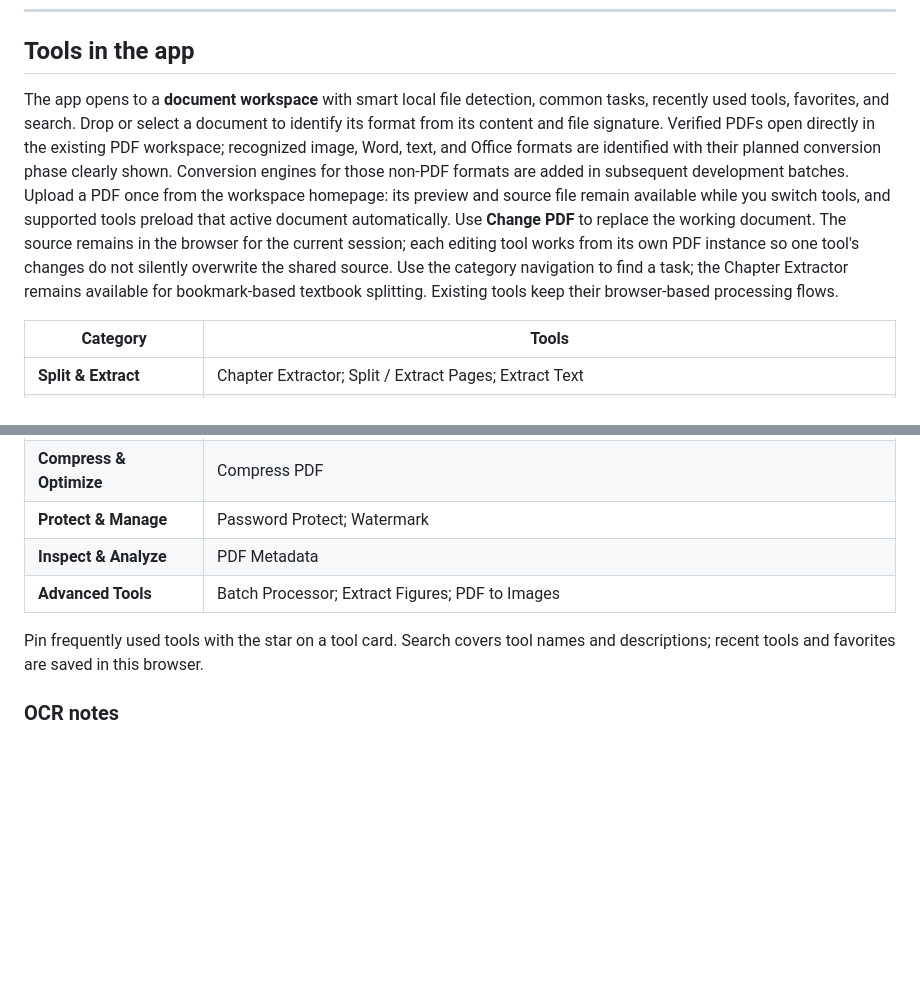
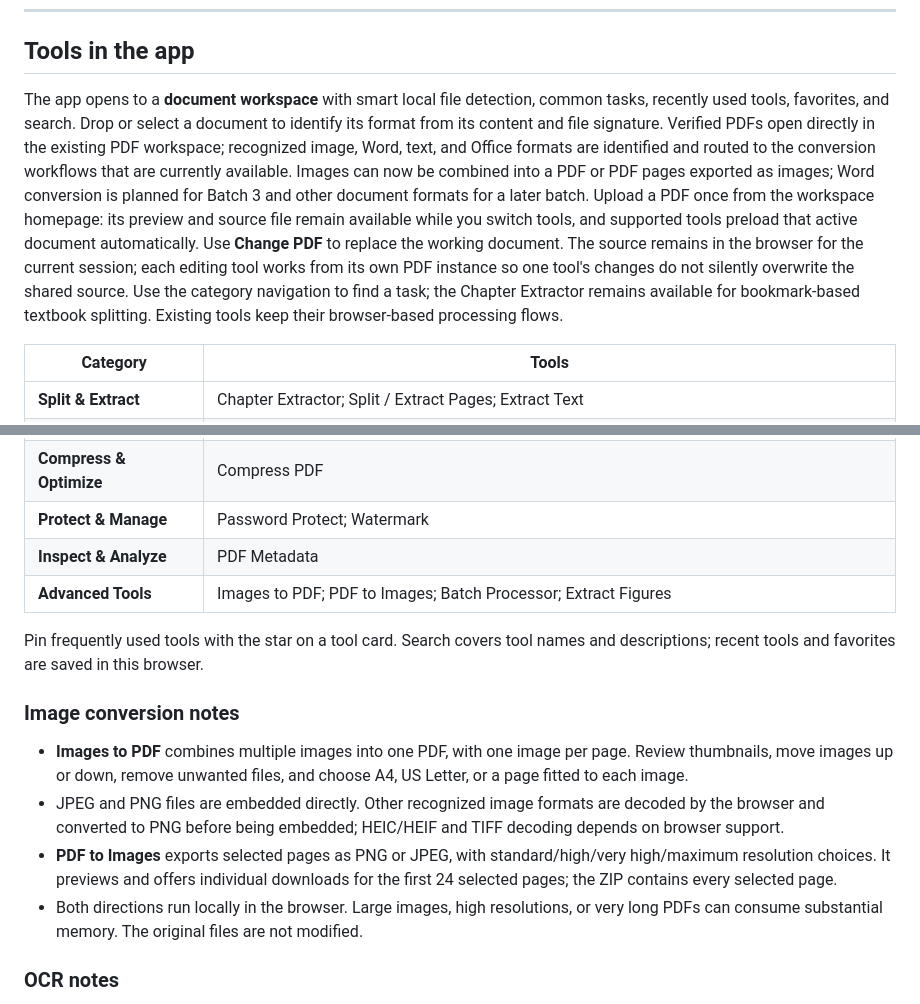
Before and after one commit to mdfl212/pdf-toolkit, a Markdown page: README.md, 2 parts joined by grey strips. Drawn GitHub-style; blank space fills up the shorter version.

Commit message:
Document image and PDF conversion workflows

```diff
--- a/README.md
+++ b/README.md
@@ -72,7 +72,7 @@ Smaller, syllabus-scoped sources usually work better than one giant book file.
 
 ## Tools in the app
 
-The app opens to a **document workspace** with smart local file detection, common tasks, recently used tools, favorites, and search. Drop or select a document to identify its format from its content and file signature. Verified PDFs open directly in the existing PDF workspace; recognized image, Word, text, and Office formats are identified with their planned conversion phase clearly shown. Conversion engines for those non-PDF formats are added in subsequent development batches. Upload a PDF once from the workspace homepage: its preview and source file remain available while you switch tools, and supported tools preload that active document automatically. Use **Change PDF** to replace the working document. The source remains in the browser for the current session; each editing tool works from its own PDF instance so one tool's changes do not silently overwrite the shared source. Use the category navigation to find a task; the Chapter Extractor remains available for bookmark-based textbook splitting. Existing tools keep their browser-based processing flows.
+The app opens to a **document workspace** with smart local file detection, common tasks, recently used tools, favorites, and search. Drop or select a document to identify its format from its content and file signature. Verified PDFs open directly in the existing PDF workspace; recognized image, Word, text, and Office formats are identified and routed to the conversion workflows that are currently available. Images can now be combined into a PDF or PDF pages exported as images; Word conversion is planned for Batch 3 and other document formats for a later batch. Upload a PDF once from the workspace homepage: its preview and source file remain available while you switch tools, and supported tools preload that active document automatically. Use **Change PDF** to replace the working document. The source remains in the browser for the current session; each editing tool works from its own PDF instance so one tool's changes do not silently overwrite the shared source. Use the category navigation to find a task; the Chapter Extractor remains available for bookmark-based textbook splitting. Existing tools keep their browser-based processing flows.
 
 | Category | Tools |
 |----------|-------|
@@ -82,9 +82,16 @@ The app opens to a **document workspace** with smart local file detection, commo
 | **Compress & Optimize** | Compress PDF |
 | **Protect & Manage** | Password Protect; Watermark |
 | **Inspect & Analyze** | PDF Metadata |
-| **Advanced Tools** | Batch Processor; Extract Figures; PDF to Images |
+| **Advanced Tools** | Images to PDF; PDF to Images; Batch Processor; Extract Figures |
 
 Pin frequently used tools with the star on a tool card. Search covers tool names and descriptions; recent tools and favorites are saved in this browser.
+
+### Image conversion notes
+
+- **Images to PDF** combines multiple images into one PDF, with one image per page. Review thumbnails, move images up or down, remove unwanted files, and choose A4, US Letter, or a page fitted to each image.
+- JPEG and PNG files are embedded directly. Other recognized image formats are decoded by the browser and converted to PNG before being embedded; HEIC/HEIF and TIFF decoding depends on browser support.
+- **PDF to Images** exports selected pages as PNG or JPEG, with standard/high/very high/maximum resolution choices. It previews and offers individual downloads for the first 24 selected pages; the ZIP contains every selected page.
+- Both directions run locally in the browser. Large images, high resolutions, or very long PDFs can consume substantial memory. The original files are not modified.
 
 ### OCR notes
 
```
